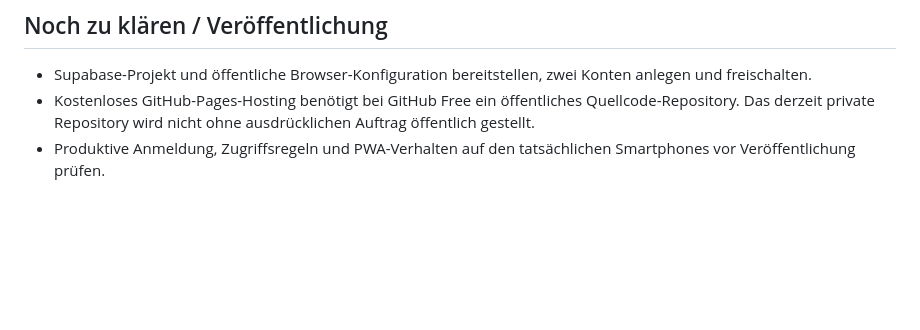
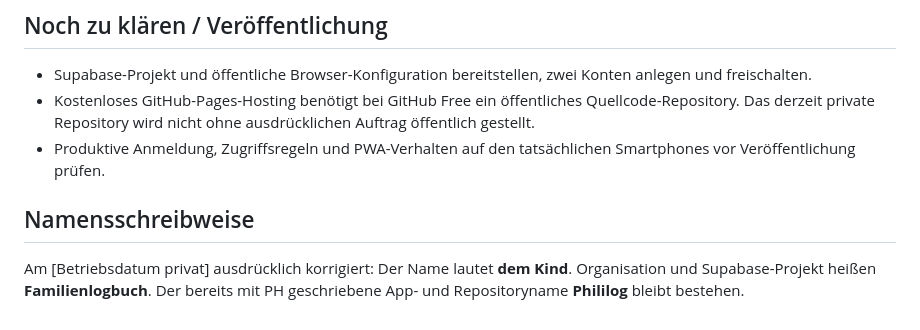
Before and after one commit to sichgeis/phililog, a Markdown page: specs/001-fuettern/spec.md, the part around the change. GitHub-like rendering; blank space fills up the shorter version.

```diff
--- a/specs/001-fuettern/spec.md
+++ b/specs/001-fuettern/spec.md
@@ -57,3 +57,7 @@ Nicht enthalten: Urin/Stuhl, Erinnerungstimer, Diagramme, Erinnerungen, dauerhaf
 - Supabase-Projekt und öffentliche Browser-Konfiguration bereitstellen, zwei Konten anlegen und freischalten.
 - Kostenloses GitHub-Pages-Hosting benötigt bei GitHub Free ein öffentliches Quellcode-Repository. Das derzeit private Repository wird nicht ohne ausdrücklichen Auftrag öffentlich gestellt.
 - Produktive Anmeldung, Zugriffsregeln und PWA-Verhalten auf den tatsächlichen Smartphones vor Veröffentlichung prüfen.
+
+## Namensschreibweise
+
+Am [Betriebsdatum privat] ausdrücklich korrigiert: Der Name lautet **dem Kind**. Organisation und Supabase-Projekt heißen **Familienlogbuch**. Der bereits mit PH geschriebene App- und Repositoryname **Phililog** bleibt bestehen.
```
Also changed, not shown: README.md (+1 -1 lines), specs/001-fuettern/tasks.md (+5 -1 lines).
